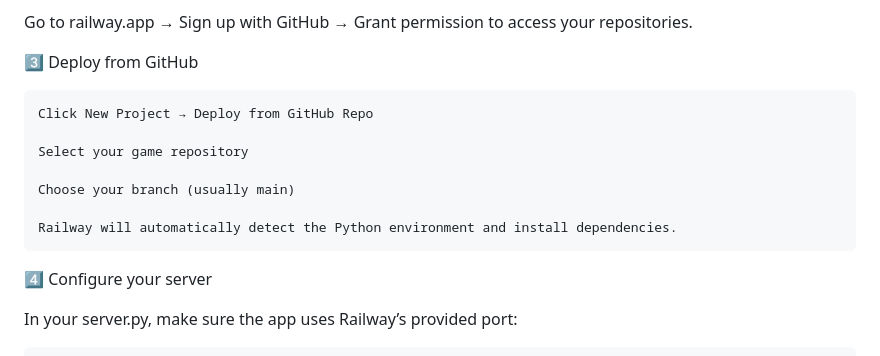
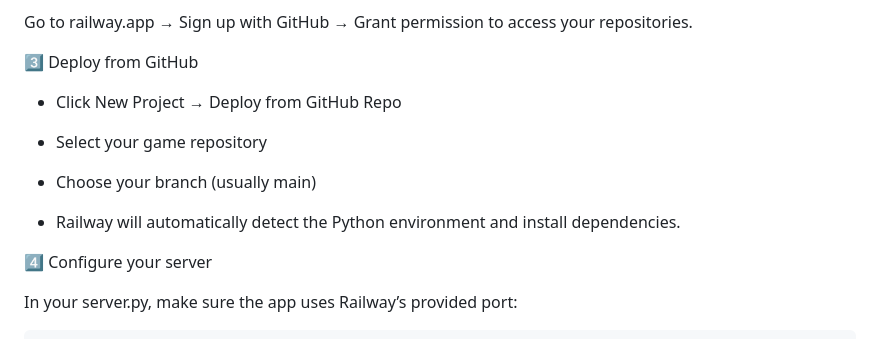
Before and after one commit to esra-ulubaba/game_a2, a Markdown page: README.md, the part around the change printed below. Rendered like a GitHub page.

````diff
--- a/README.md
+++ b/README.md
@@ -95,15 +95,15 @@ Go to railway.app
  → Sign up with GitHub → Grant permission to access your repositories.
 
 3️⃣ Deploy from GitHub
-```
-Click New Project → Deploy from GitHub Repo
 
-Select your game repository
+* Click New Project → Deploy from GitHub Repo
 
-Choose your branch (usually main)
+* Select your game repository
 
-Railway will automatically detect the Python environment and install dependencies.
-```
+* Choose your branch (usually main)
+
+* Railway will automatically detect the Python environment and install dependencies.
+
 
 4️⃣ Configure your server
 
````
Also changed, not shown: other parts of README.md (+17 -20 lines).
